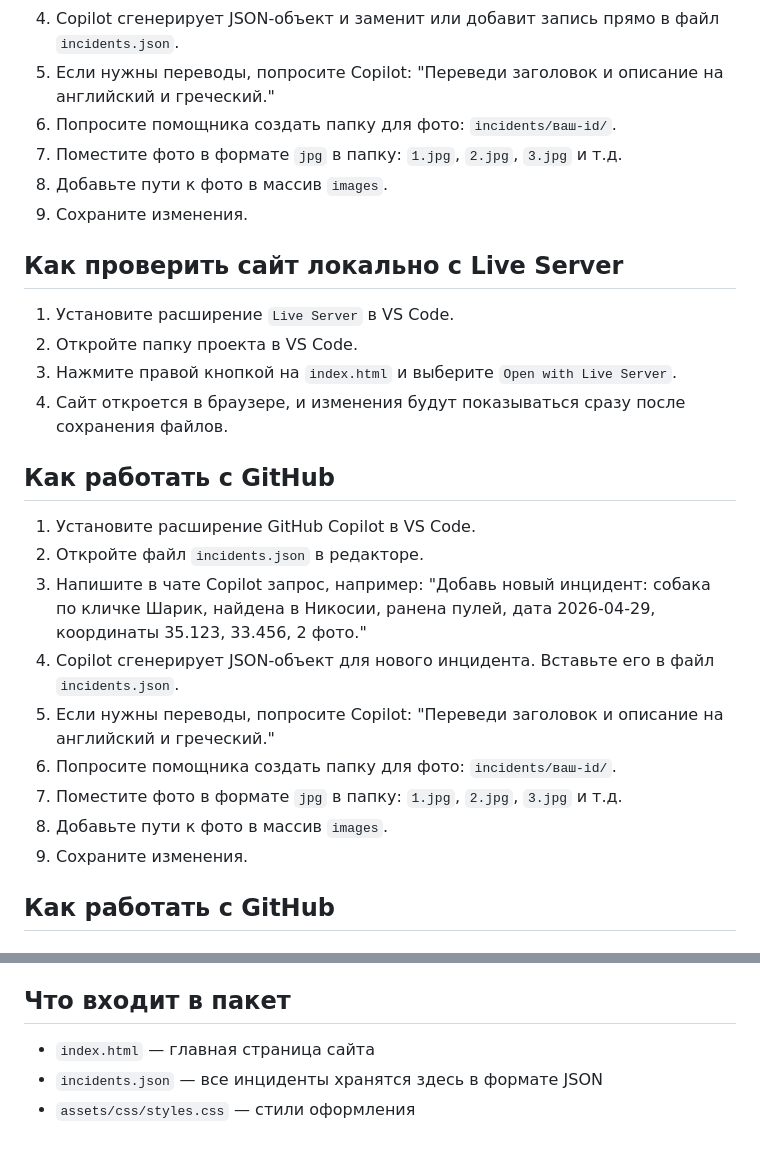
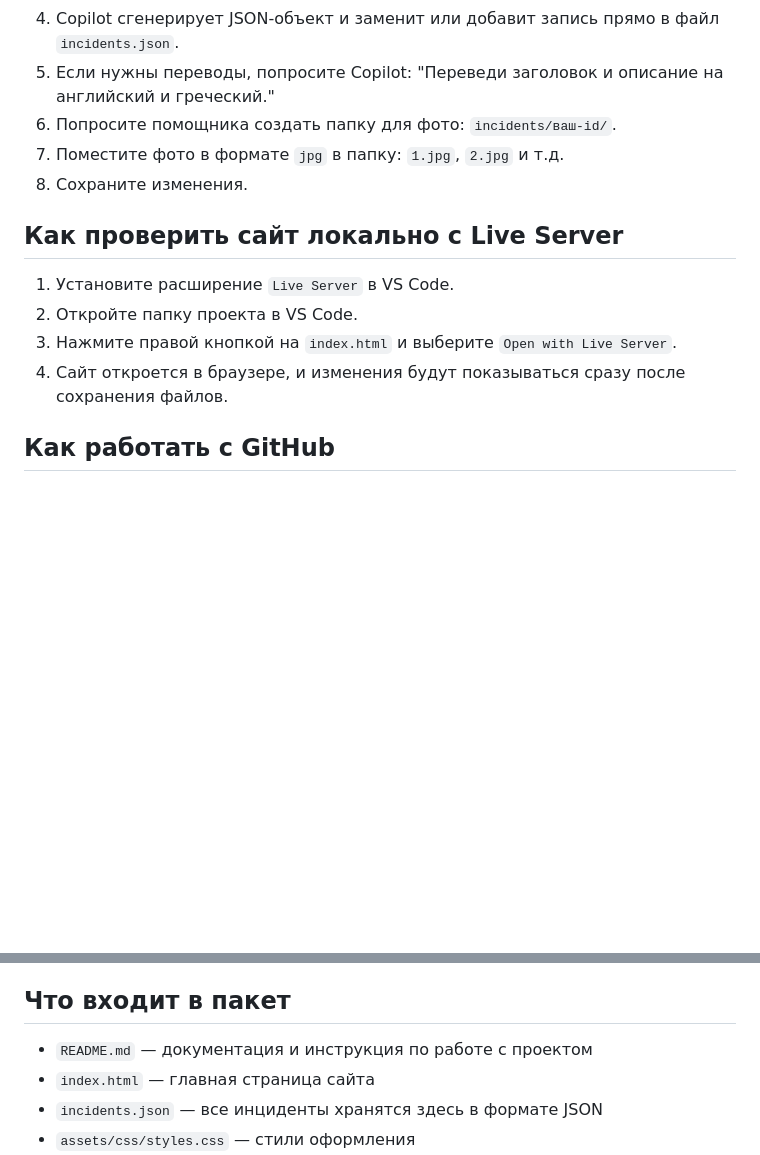
Before and after one commit to Kudeshov/cyanimals, a Markdown page: README.md, 2 parts joined by grey strips. Rendered like a GitHub page; blank space fills up the shorter version.

Commit message:
дополнена инструкция

```diff
--- a/README.md
+++ b/README.md
@@ -23,26 +23,14 @@
 4. Copilot сгенерирует JSON-объект и заменит или добавит запись прямо в файл `incidents.json`.
 5. Если нужны переводы, попросите Copilot: "Переведи заголовок и описание на английский и греческий."
 6. Попросите помощника создать папку для фото: `incidents/ваш-id/`.
-7. Поместите фото в формате `jpg` в папку: `1.jpg`, `2.jpg`, `3.jpg` и т.д.
-8. Добавьте пути к фото в массив `images`.
-9. Сохраните изменения.
+7. Поместите фото в формате `jpg` в папку: `1.jpg`, `2.jpg` и т.д.
+8. Сохраните изменения.
 
 ## Как проверить сайт локально с Live Server
 1. Установите расширение `Live Server` в VS Code.
 2. Откройте папку проекта в VS Code.
 3. Нажмите правой кнопкой на `index.html` и выберите `Open with Live Server`.
 4. Сайт откроется в браузере, и изменения будут показываться сразу после сохранения файлов.
-
-## Как работать с GitHub
-1. Установите расширение GitHub Copilot в VS Code.
-2. Откройте файл `incidents.json` в редакторе.
-3. Напишите в чате Copilot запрос, например: "Добавь новый инцидент: собака по кличке Шарик, найдена в Никосии, ранена пулей, дата 2026-04-29, координаты 35.123, 33.456, 2 фото."
-4. Copilot сгенерирует JSON-объект для нового инцидента. Вставьте его в файл `incidents.json`.
-5. Если нужны переводы, попросите Copilot: "Переведи заголовок и описание на английский и греческий."
-6. Попросите помощника создать папку для фото: `incidents/ваш-id/`.
-7. Поместите фото в формате `jpg` в папку: `1.jpg`, `2.jpg`, `3.jpg` и т.д.
-8. Добавьте пути к фото в массив `images`.
-9. Сохраните изменения.
 
 ## Как работать с GitHub
 ### Установка Git
@@ -67,6 +55,7 @@
 - Имена частных лиц (без их согласия)
 
 ## Что входит в пакет
+- `README.md` — документация и инструкция по работе с проектом
 - `index.html` — главная страница сайта
 - `incidents.json` — все инциденты хранятся здесь в формате JSON
 - `assets/css/styles.css` — стили оформления
```
